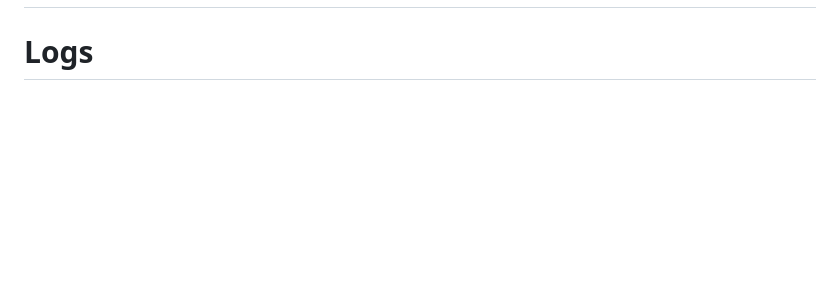
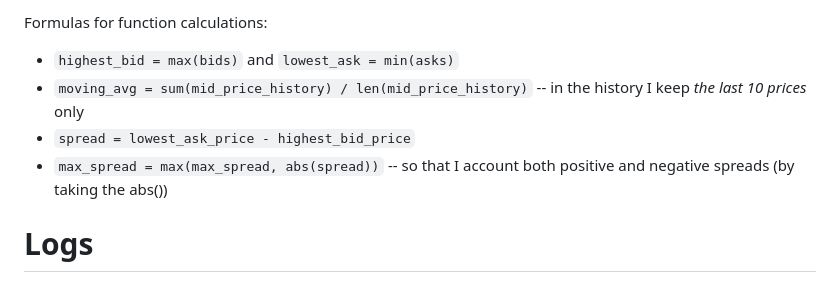
Before and after one commit to xtry/Coinbase-market-feed-application, a Markdown page: README.md, the part around one of its changes. Drawn GitHub-style; blank space fills up the shorter version.

Commit message:
Update README.md
edge cases

```diff
--- a/README.md
+++ b/README.md
@@ -69,3 +90,8 @@ For connecting the real data feeds I used `wss` secure protocol, whereas for the
+Formulas for function calculations:
+* `highest_bid = max(bids)` and `lowest_ask = min(asks)`
+* `moving_avg = sum(mid_price_history) / len(mid_price_history)` -- in the history I keep _the last 10 prices_ only
+* `spread = lowest_ask_price - highest_bid_price`
+* `max_spread = max(max_spread, abs(spread))` -- so that I account both positive and negative spreads (by taking the abs())
 
 # Logs
 * data/`PRODUCT_ID`: stores the raw data of the client instances
```
Also changed, not shown: other parts of README.md (+22 -1 lines).
